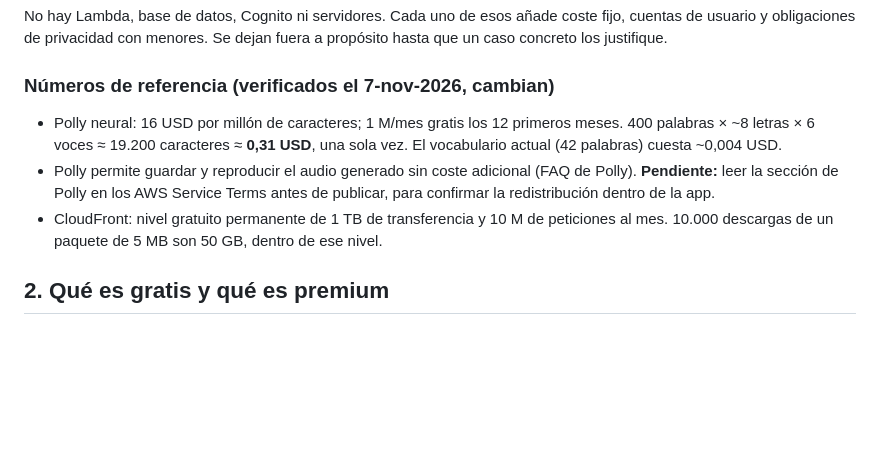
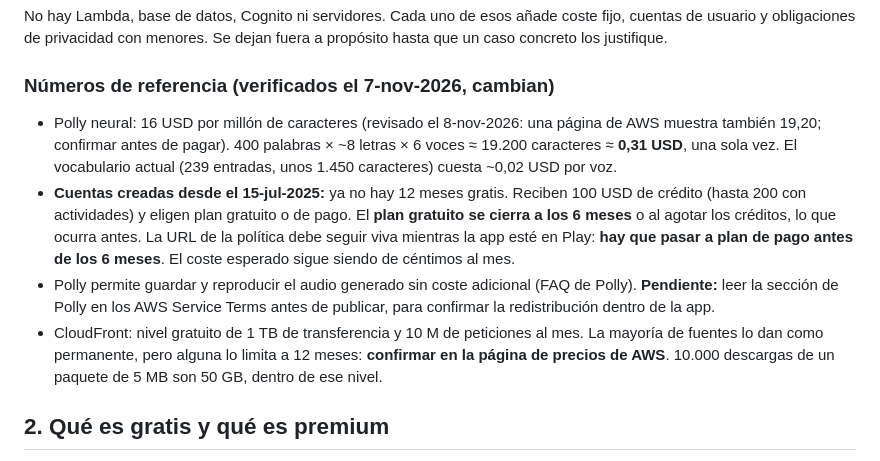
Before and after one commit to LimitCodev/BlueTalk, a Markdown page: docs/infra/aws-freemium.md, the part around the change. Drawn GitHub-style; blank space fills up the shorter version.

Commit message:
DOCS: evidencia de etapa C, cuentas nuevas de AWS y keystore

```diff
--- a/docs/infra/aws-freemium.md
+++ b/docs/infra/aws-freemium.md
@@ -20,14 +20,23 @@ dejan fuera a propósito hasta que un caso concreto los justifique.
 
 ### Números de referencia (verificados el 7-nov-2026, cambian)
 
-- Polly neural: 16 USD por millón de caracteres; 1 M/mes gratis los 12
-  primeros meses. 400 palabras × ~8 letras × 6 voces ≈ 19.200 caracteres ≈
-  **0,31 USD**, una sola vez. El vocabulario actual (42 palabras) cuesta ~0,004 USD.
+- Polly neural: 16 USD por millón de caracteres (revisado el 8-nov-2026: una
+  página de AWS muestra también 19,20; confirmar antes de pagar). 400 palabras
+  × ~8 letras × 6 voces ≈ 19.200 caracteres ≈ **0,31 USD**, una sola vez. El
+  vocabulario actual (239 entradas, unos 1.450 caracteres) cuesta ~0,02 USD por voz.
+- **Cuentas creadas desde el 15-jul-2025:** ya no hay 12 meses gratis. Reciben
+  100 USD de crédito (hasta 200 con actividades) y eligen plan gratuito o de
+  pago. El **plan gratuito se cierra a los 6 meses** o al agotar los créditos,
+  lo que ocurra antes. La URL de la política debe seguir viva mientras la app
+  esté en Play: **hay que pasar a plan de pago antes de los 6 meses**. El coste
+  esperado sigue siendo de céntimos al mes.
 - Polly permite guardar y reproducir el audio generado sin coste adicional
   (FAQ de Polly). **Pendiente:** leer la sección de Polly en los AWS Service
   Terms antes de publicar, para confirmar la redistribución dentro de la app.
-- CloudFront: nivel gratuito permanente de 1 TB de transferencia y 10 M de
-  peticiones al mes. 10.000 descargas de un paquete de 5 MB son 50 GB, dentro de ese nivel.
+- CloudFront: nivel gratuito de 1 TB de transferencia y 10 M de peticiones al
+  mes. La mayoría de fuentes lo dan como permanente, pero alguna lo limita a 12
+  meses: **confirmar en la página de precios de AWS**. 10.000 descargas de un
+  paquete de 5 MB son 50 GB, dentro de ese nivel.
 
 ## 2. Qué es gratis y qué es premium
 
```
Also changed, not shown: docs/informes/etapa-c-evidencia.md (added, +57 -0 lines).
